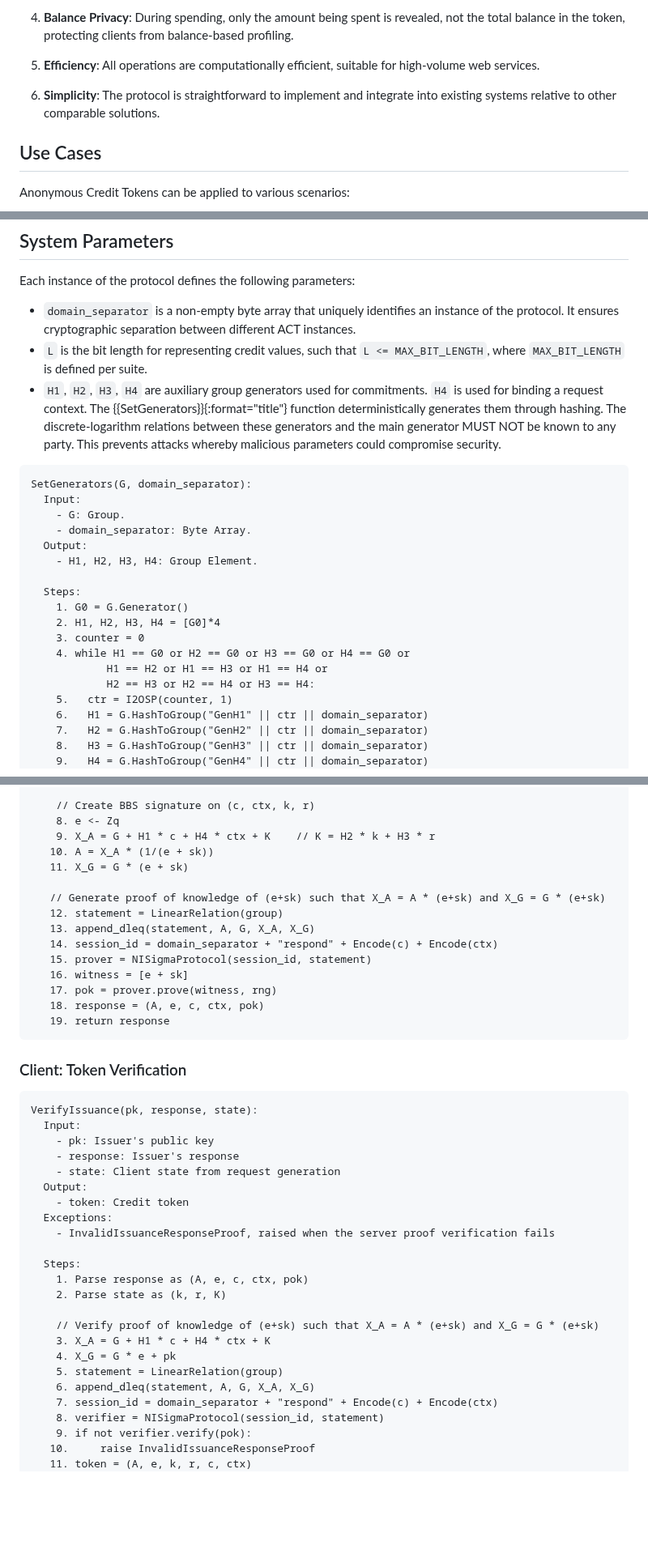
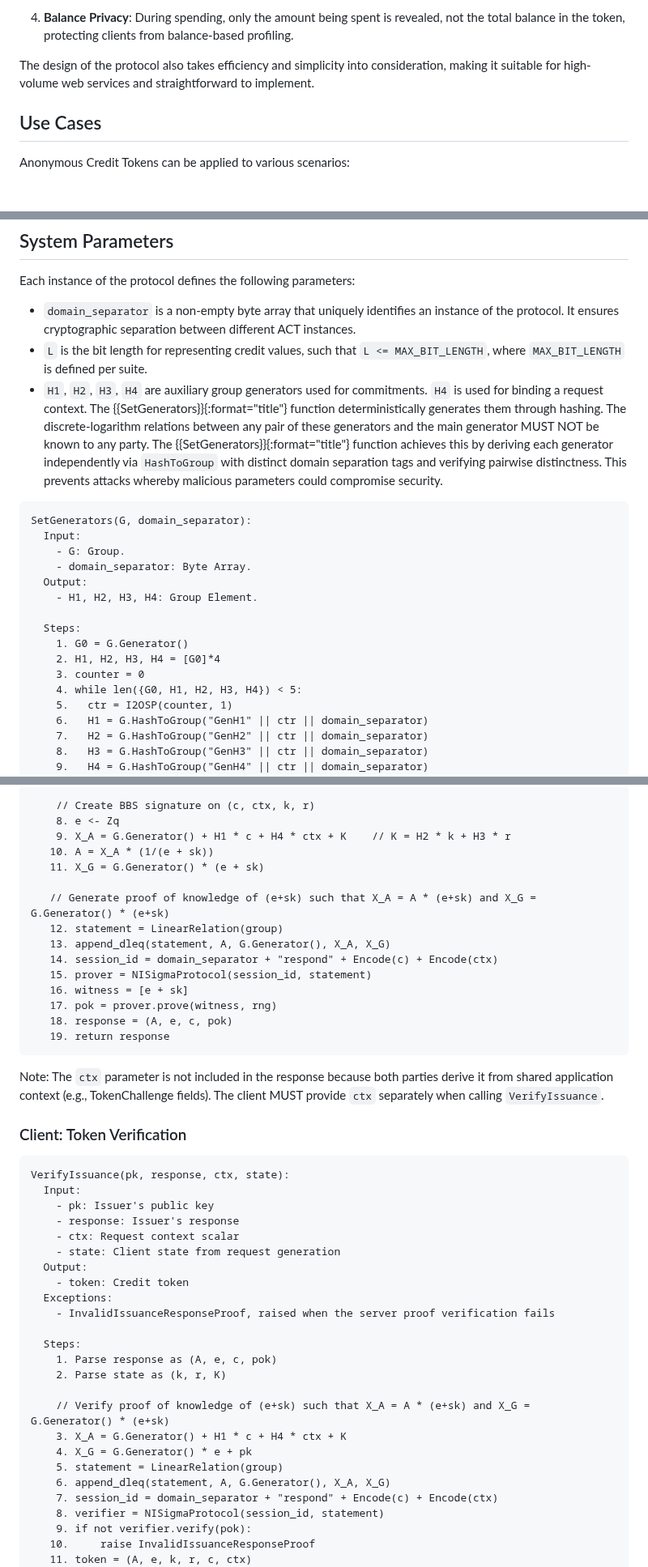
Before and after one commit to SamuelSchlesinger/draft-act, a Markdown page: draft-schlesinger-cfrg-act.md, 3 parts joined by grey strips. Shown at 81% size. Drawn GitHub-style; blank space fills up the shorter version.

```diff
--- a/draft-schlesinger-cfrg-act.md
+++ b/draft-schlesinger-cfrg-act.md
@@ -115,11 +115,9 @@ The protocol provides the following properties:
    is revealed, not the total balance in the token, protecting
    clients from balance-based profiling.
 
-5. **Efficiency**: All operations are computationally efficient,
-   suitable for high-volume web services.
-
-6. **Simplicity**: The protocol is straightforward to implement and
-   integrate into existing systems relative to other comparable solutions.
+The design of the protocol also takes efficiency and simplicity into
+consideration, making it suitable for high-volume web services and
+straightforward to implement.
 
 ## Use Cases
 
@@ -384,7 +378,11 @@ that `L <= MAX_BIT_LENGTH`, where `MAX_BIT_LENGTH` is defined per suite.
 `H4` is used for binding a request context.
 The {{SetGenerators}}{:format="title"} function deterministically
 generates them through hashing.
-The discrete-logarithm relations between these generators and the main generator MUST NOT be known to any party.
+The discrete-logarithm relations between any pair of these generators
+and the main generator MUST NOT be known to any party.
+The {{SetGenerators}}{:format="title"} function achieves this by
+deriving each generator independently via `HashToGroup` with distinct
+domain separation tags and verifying pairwise distinctness.
 This prevents attacks whereby malicious parameters could compromise security.
 
 ~~~ pseudocode
@@ -399,9 +397,7 @@ SetGenerators(G, domain_separator):
     1. G0 = G.Generator()
     2. H1, H2, H3, H4 = [G0]*4
     3. counter = 0
-    4. while H1 == G0 or H2 == G0 or H3 == G0 or H4 == G0 or
-            H1 == H2 or H1 == H3 or H1 == H4 or
-            H2 == H3 or H2 == H4 or H3 == H4:
+    4. while len({G0, H1, H2, H3, H4}) < 5:
     5.   ctr = I2OSP(counter, 1)
     6.   H1 = G.HashToGroup("GenH1" || ctr || domain_separator)
     7.   H2 = G.HashToGroup("GenH2" || ctr || domain_separator)
@@ -519,28 +515,34 @@ IssueResponse(sk, request, c, ctx, rng):
 
     // Create BBS signature on (c, ctx, k, r)
     8. e <- Zq
-    9. X_A = G + H1 * c + H4 * ctx + K    // K = H2 * k + H3 * r
+    9. X_A = G.Generator() + H1 * c + H4 * ctx + K    // K = H2 * k + H3 * r
    10. A = X_A * (1/(e + sk))
-   11. X_G = G * (e + sk)
-
-   // Generate proof of knowledge of (e+sk) such that X_A = A * (e+sk) and X_G = G * (e+sk)
+   11. X_G = G.Generator() * (e + sk)
+
+   // Generate proof of knowledge of (e+sk) such that X_A = A * (e+sk) and X_G = G.Generator() * (e+sk)
    12. statement = LinearRelation(group)
-   13. append_dleq(statement, A, G, X_A, X_G)
+   13. append_dleq(statement, A, G.Generator(), X_A, X_G)
    14. session_id = domain_separator + "respond" + Encode(c) + Encode(ctx)
    15. prover = NISigmaProtocol(session_id, statement)
    16. witness = [e + sk]
    17. pok = prover.prove(witness, rng)
-   18. response = (A, e, c, ctx, pok)
+   18. response = (A, e, c, pok)
    19. return response
 ~~~
 
+Note: The `ctx` parameter is not included in the response because
+both parties derive it from shared application context (e.g.,
+TokenChallenge fields). The client MUST provide `ctx` separately
+when calling `VerifyIssuance`.
+
 ### Client: Token Verification
 
 ~~~
-VerifyIssuance(pk, response, state):
+VerifyIssuance(pk, response, ctx, state):
   Input:
     - pk: Issuer's public key
     - response: Issuer's response
+    - ctx: Request context scalar
     - state: Client state from request generation
   Output:
     - token: Credit token
@@ -548,14 +550,14 @@ VerifyIssuance(pk, response, state):
     - InvalidIssuanceResponseProof, raised when the server proof verification fails
 
   Steps:
-    1. Parse response as (A, e, c, ctx, pok)
+    1. Parse response as (A, e, c, pok)
     2. Parse state as (k, r, K)
 
-    // Verify proof of knowledge of (e+sk) such that X_A = A * (e+sk) and X_G = G * (e+sk)
-    3. X_A = G + H1 * c + H4 * ctx + K
-    4. X_G = G * e + pk
+    // Verify proof of knowledge of (e+sk) such that X_A = A * (e+sk) and X_G = G.Generator() * (e+sk)
+    3. X_A = G.Generator() + H1 * c + H4 * ctx + K
+    4. X_G = G.Generator() * e + pk
     5. statement = LinearRelation(group)
-    6. append_dleq(statement, A, G, X_A, X_G)
+    6. append_dleq(statement, A, G.Generator(), X_A, X_G)
     7. session_id = domain_separator + "respond" + Encode(c) + Encode(ctx)
     8. verifier = NISigmaProtocol(session_id, statement)
     9. if not verifier.verify(pok):
```
Also changed, not shown: other parts of draft-schlesinger-cfrg-act.md (+19 -24 lines), draft-schlesinger-privacypass-act.md (+10 -10 lines).
